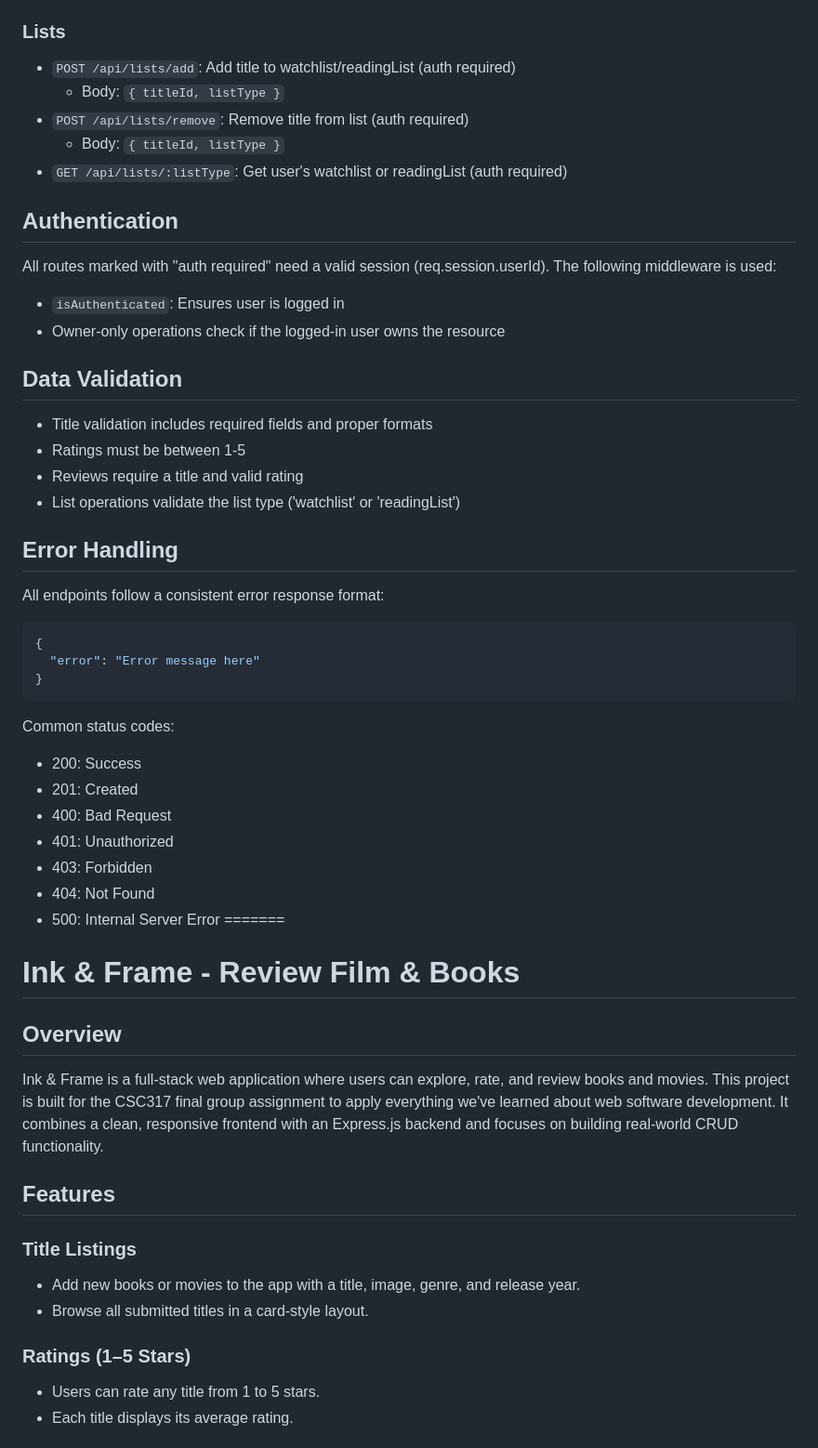
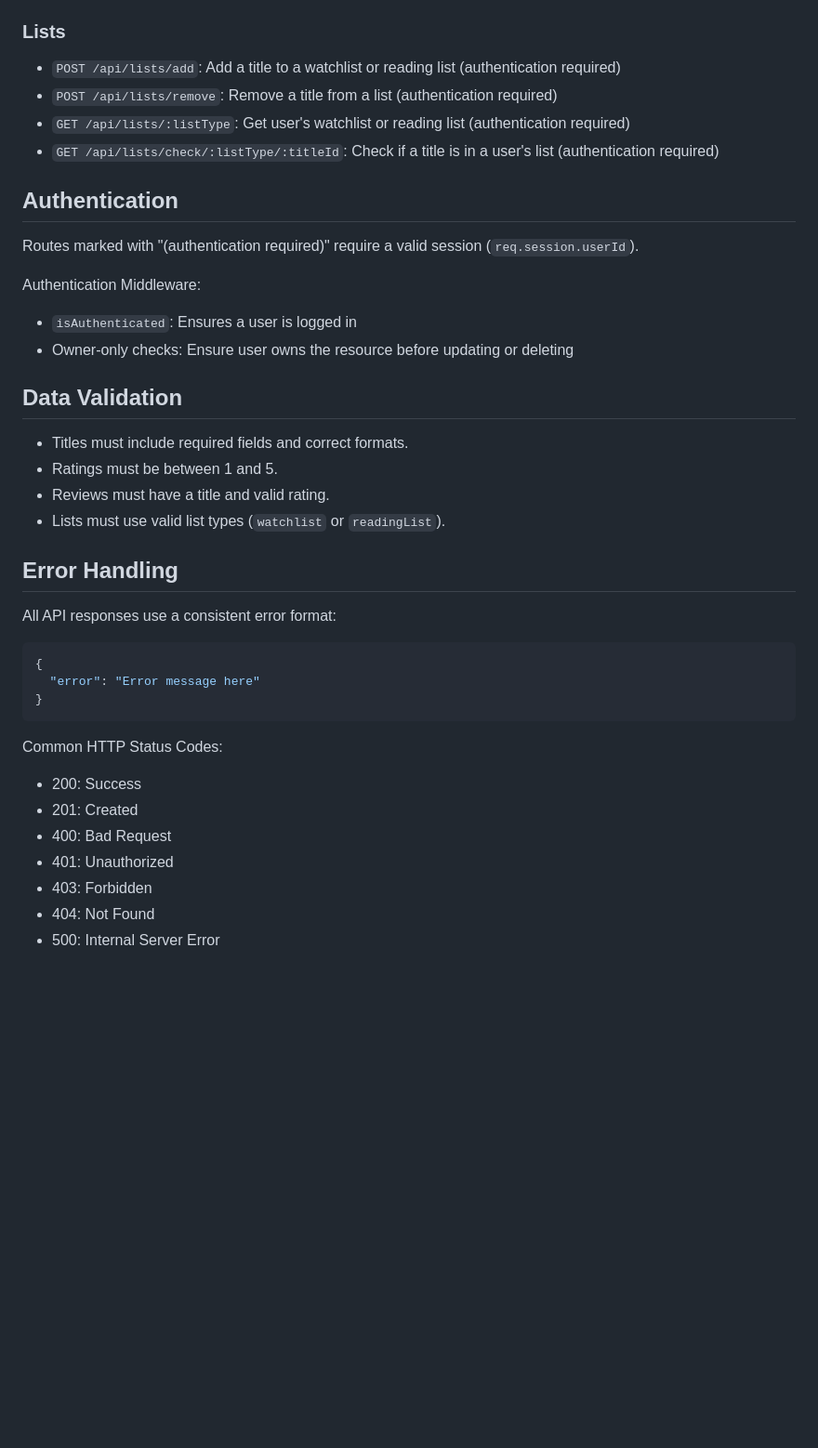
Before and after one commit to arianna-lnsng/CSC317-Group-Project, a Markdown page: README.md, the part around one of its changes. Shown at 93% size. Rendered like a GitHub page; blank space fills up the shorter version.

````diff
--- a/README.md
+++ b/README.md
@@ -117,32 +124,32 @@ Extended with lists functionality.
 
 ### Lists
-- `POST /api/lists/add`: Add title to watchlist/readingList (auth required)
-  - Body: `{ titleId, listType }`
-- `POST /api/lists/remove`: Remove title from list (auth required)
-  - Body: `{ titleId, listType }`
-- `GET /api/lists/:listType`: Get user's watchlist or readingList (auth required)
+- `POST /api/lists/add`: Add a title to a watchlist or reading list (authentication required)
+- `POST /api/lists/remove`: Remove a title from a list (authentication required)
+- `GET /api/lists/:listType`: Get user's watchlist or reading list (authentication required)
+- `GET /api/lists/check/:listType/:titleId`: Check if a title is in a user's list (authentication required)
 
 ## Authentication
-All routes marked with "auth required" need a valid session (req.session.userId).
-The following middleware is used:
-- `isAuthenticated`: Ensures user is logged in
-- Owner-only operations check if the logged-in user owns the resource
+Routes marked with "(authentication required)" require a valid session (`req.session.userId`).
+
+Authentication Middleware:
+- `isAuthenticated`: Ensures a user is logged in
+- Owner-only checks: Ensure user owns the resource before updating or deleting
 
 ## Data Validation
-- Title validation includes required fields and proper formats
-- Ratings must be between 1-5
-- Reviews require a title and valid rating
-- List operations validate the list type ('watchlist' or 'readingList')
+- Titles must include required fields and correct formats.
+- Ratings must be between 1 and 5.
+- Reviews must have a title and valid rating.
+- Lists must use valid list types (`watchlist` or `readingList`).
 
 ## Error Handling
-All endpoints follow a consistent error response format:
+All API responses use a consistent error format:
 ```json
 {
   "error": "Error message here"
 }
 ```
 
-Common status codes:
+Common HTTP Status Codes:
 - 200: Success
 - 201: Created
 - 400: Bad Request
@@ -150,19 +157,3 @@ Common status codes:
 - 403: Forbidden
 - 404: Not Found
 - 500: Internal Server Error
-=======
-# Ink & Frame - Review Film & Books
-
-## Overview
-Ink & Frame is a full-stack web application where users can explore, rate, and review books and movies. This project is built for the CSC317 final group assignment to apply everything we've learned about web software development. It combines a clean, responsive frontend with an Express.js backend and focuses on building real-world CRUD functionality.
-
-## Features
-
-### Title Listings
-- Add new books or movies to the app with a title, image, genre, and release year.
-- Browse all submitted titles in a card-style layout.
-
-### Ratings (1–5 Stars)
-- Users can rate any title from 1 to 5 stars.
-- Each title displays its average rating.
-
````
Also changed, not shown: other parts of README.md (+73 -114 lines).
